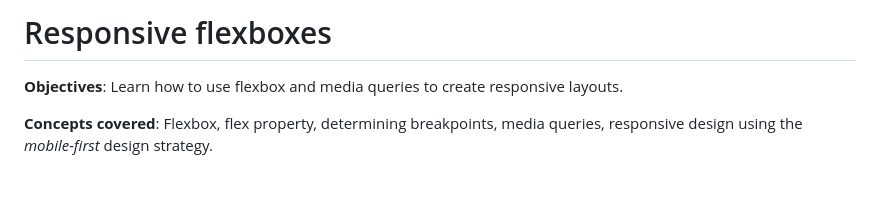
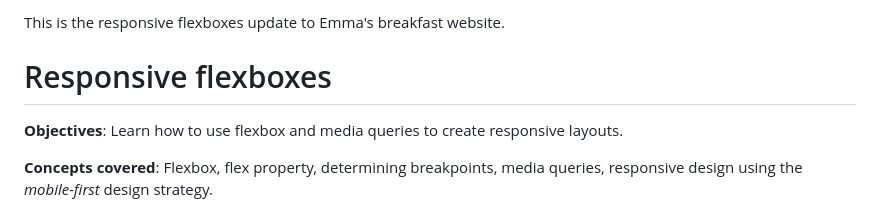
Before and after one commit to is-120-winter-2023/responsive-flexboxes-e-b11, a Markdown page: README.md, the part around the change. GitHub-like rendering; blank space fills up the shorter version.

```diff
--- a/README.md
+++ b/README.md
@@ -1,4 +1,5 @@
 <!-- cSpell:enable  -->
+This is the responsive flexboxes update to Emma's breakfast website.
 
 # Responsive flexboxes
 
```
